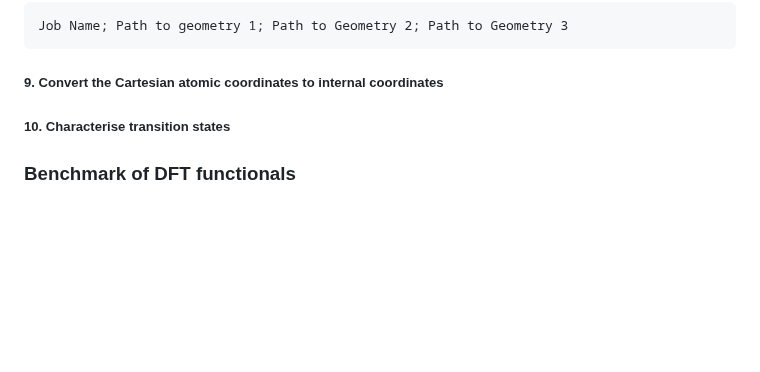
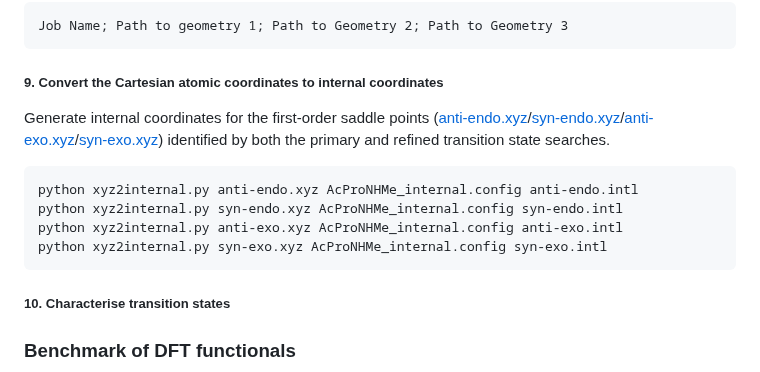
Before and after one commit to falategan/prolyl-isomerisation-benchmark, a Markdown page: README.md, the part around the change. GitHub-like rendering; blank space fills up the shorter version.

````diff
--- a/README.md
+++ b/README.md
@@ -264,7 +264,18 @@ Job Name; Path to geometry 1; Path to Geometry 2; Path to Geometry 3
 
 ##### 9. Convert the Cartesian atomic coordinates to internal coordinates
 
+Generate internal coordinates for the first-order saddle points ([anti-endo.xyz](<Data/Transition States/anti-endo.xyz>)/[syn-endo.xyz](<Data/Transition States/syn-endo.xyz>)/[anti-exo.xyz](<Data/Transition States/anti-exo.xyz>)/[syn-exo.xyz](<Data/Transition States/syn-exo.xyz>)) identified by both the primary and refined transition state searches.
+
+```shell
+python xyz2internal.py anti-endo.xyz AcProNHMe_internal.config anti-endo.intl
+python xyz2internal.py syn-endo.xyz AcProNHMe_internal.config syn-endo.intl
+python xyz2internal.py anti-exo.xyz AcProNHMe_internal.config anti-exo.intl
+python xyz2internal.py syn-exo.xyz AcProNHMe_internal.config syn-exo.intl
+```
+
 ##### 10. Characterise transition states
+
+
 
 ### Benchmark of DFT functionals
 
````
